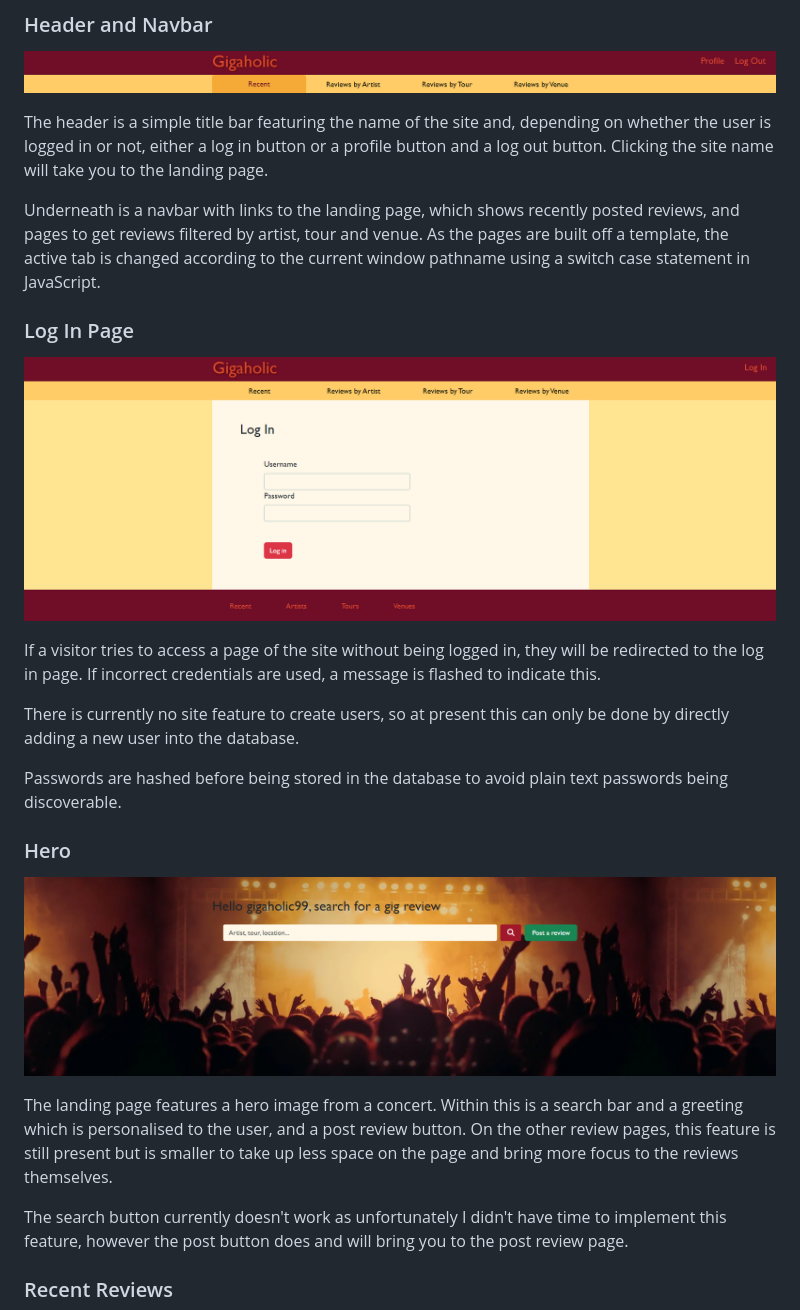
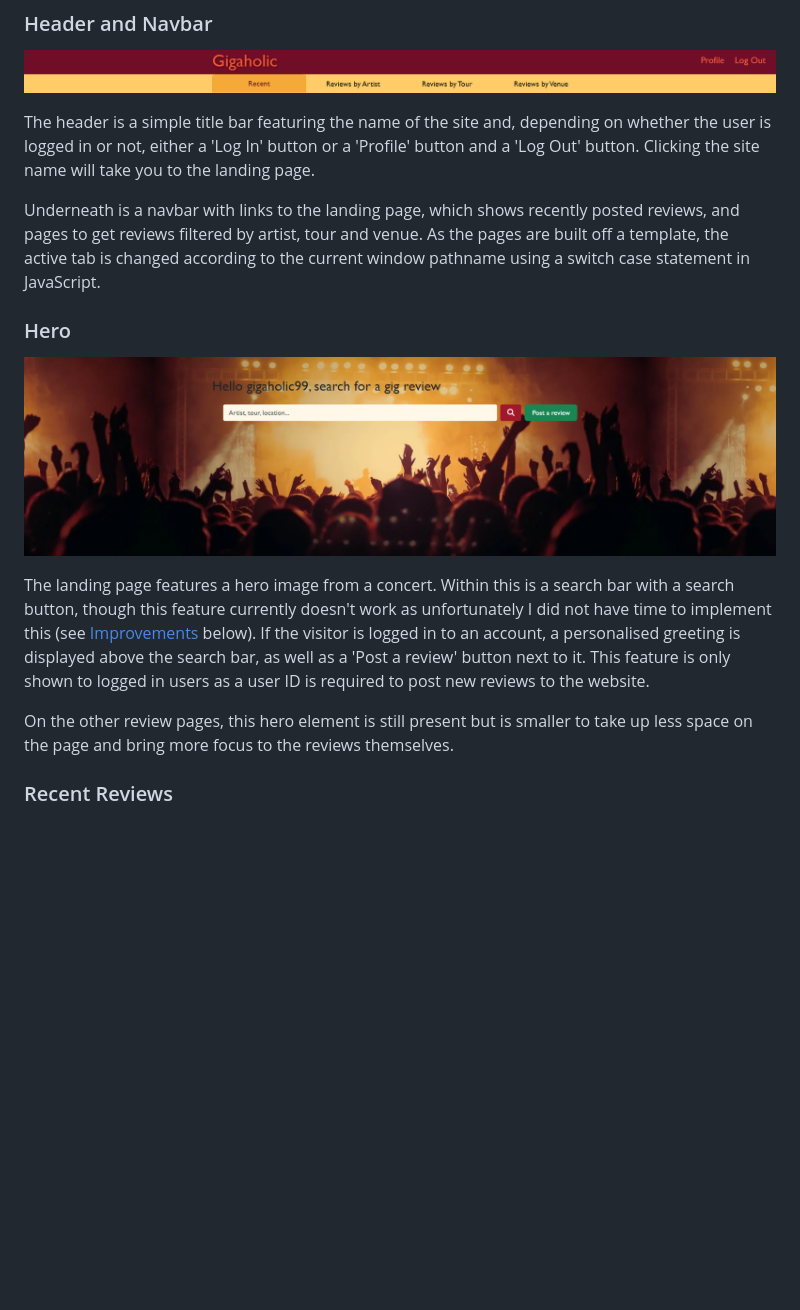
Before and after one commit to mlgranger540/milestone-3, a Markdown page: README.md, the part around the change printed below. Drawn GitHub-style; pictures changed too: static/docs/readme-images/header-nav.png, static/docs/readme-images/login.png; blank space fills up the shorter version.

Commit message:
Update features section of README + update/reorganise README images

```diff
--- a/README.md
+++ b/README.md
@@ -83,27 +83,17 @@ The Venue table contains venue ID, venue name, and city ID, referencing a City t
 
 ![Header and Nav](static/docs/readme-images/header-nav.png)
 
-The header is a simple title bar featuring the name of the site and, depending on whether the user is logged in or not, either a log in button or a profile button and a log out button. Clicking the site name will take you to the landing page.
+The header is a simple title bar featuring the name of the site and, depending on whether the user is logged in or not, either a 'Log In' button or a 'Profile' button and a 'Log Out' button. Clicking the site name will take you to the landing page.
 
 Underneath is a navbar with links to the landing page, which shows recently posted reviews, and pages to get reviews filtered by artist, tour and venue. As the pages are built off a template, the active tab is changed according to the current window pathname using a switch case statement in JavaScript.
-
-### Log In Page
-
-![Log In Page](static/docs/readme-images/login.png)
-
-If a visitor tries to access a page of the site without being logged in, they will be redirected to the log in page. If incorrect credentials are used, a message is flashed to indicate this.
-
-There is currently no site feature to create users, so at present this can only be done by directly adding a new user into the database.
-
-Passwords are hashed before being stored in the database to avoid plain text passwords being discoverable.
 
 ### Hero
 
 ![Hero](static/docs/readme-images/search-post-hero.png)
 
-The landing page features a hero image from a concert. Within this is a search bar and a greeting which is personalised to the user, and a post review button. On the other review pages, this feature is still present but is smaller to take up less space on the page and bring more focus to the reviews themselves.
+The landing page features a hero image from a concert. Within this is a search bar with a search button, though this feature currently doesn't work as unfortunately I did not have time to implement this (see [Improvements](#improvements-and-features-to-add) below). If the visitor is logged in to an account, a personalised greeting is displayed above the search bar, as well as a 'Post a review' button next to it. This feature is only shown to logged in users as a user ID is required to post new reviews to the website.
 
-The search button currently doesn't work as unfortunately I didn't have time to implement this feature, however the post button does and will bring you to the post review page.
+On the other review pages, this hero element is still present but is smaller to take up less space on the page and bring more focus to the reviews themselves.
 
 ### Recent Reviews
 
```
Also changed, not shown: other parts of README.md (+34 -12 lines), static/docs/validation/accessibility.png (renamed from static/docs/readme-images/accessibility.png), static/docs/validation/css-validated.png (renamed from static/docs/readme-images/css-validated.png), static/docs/validation/html-validated.png (renamed from static/docs/readme-images/html-validated.png), 1 other file.
